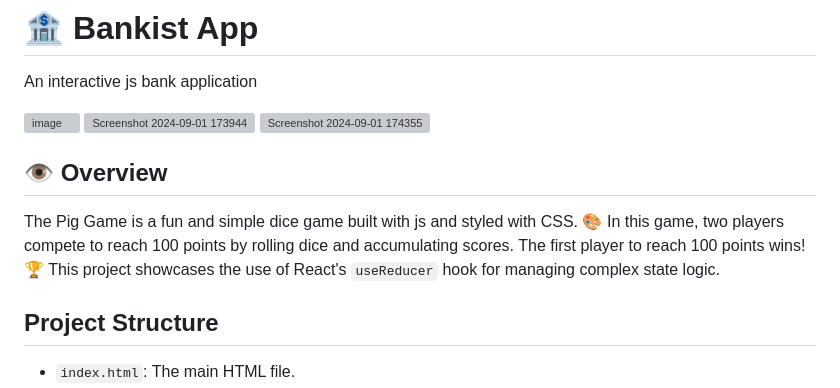
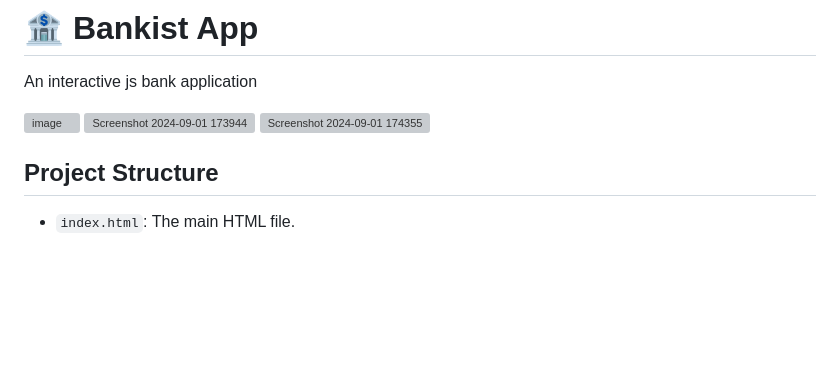
Before and after one commit to Abdelrahman-Adel610/Bankist, a Markdown page: README.md, the part around the change. Drawn GitHub-style; blank space fills up the shorter version; grey boxes are pictures that could not be loaded.

```diff
--- a/README.md
+++ b/README.md
@@ -7,9 +7,6 @@ An interactive js bank application
 ![Screenshot 2024-09-01 174355](https://github.com/user-attachments/assets/65d4c728-b4f6-44a1-9ea2-b7d53feb9623)
 
 
-## 👁️ Overview
-
-The Pig Game is a fun and simple dice game built with js and styled with CSS. 🎨 In this game, two players compete to reach 100 points by rolling dice and accumulating scores. The first player to reach 100 points wins! 🏆 This project showcases the use of React's `useReducer` hook for managing complex state logic.
 
   ## Project Structure
 
```
